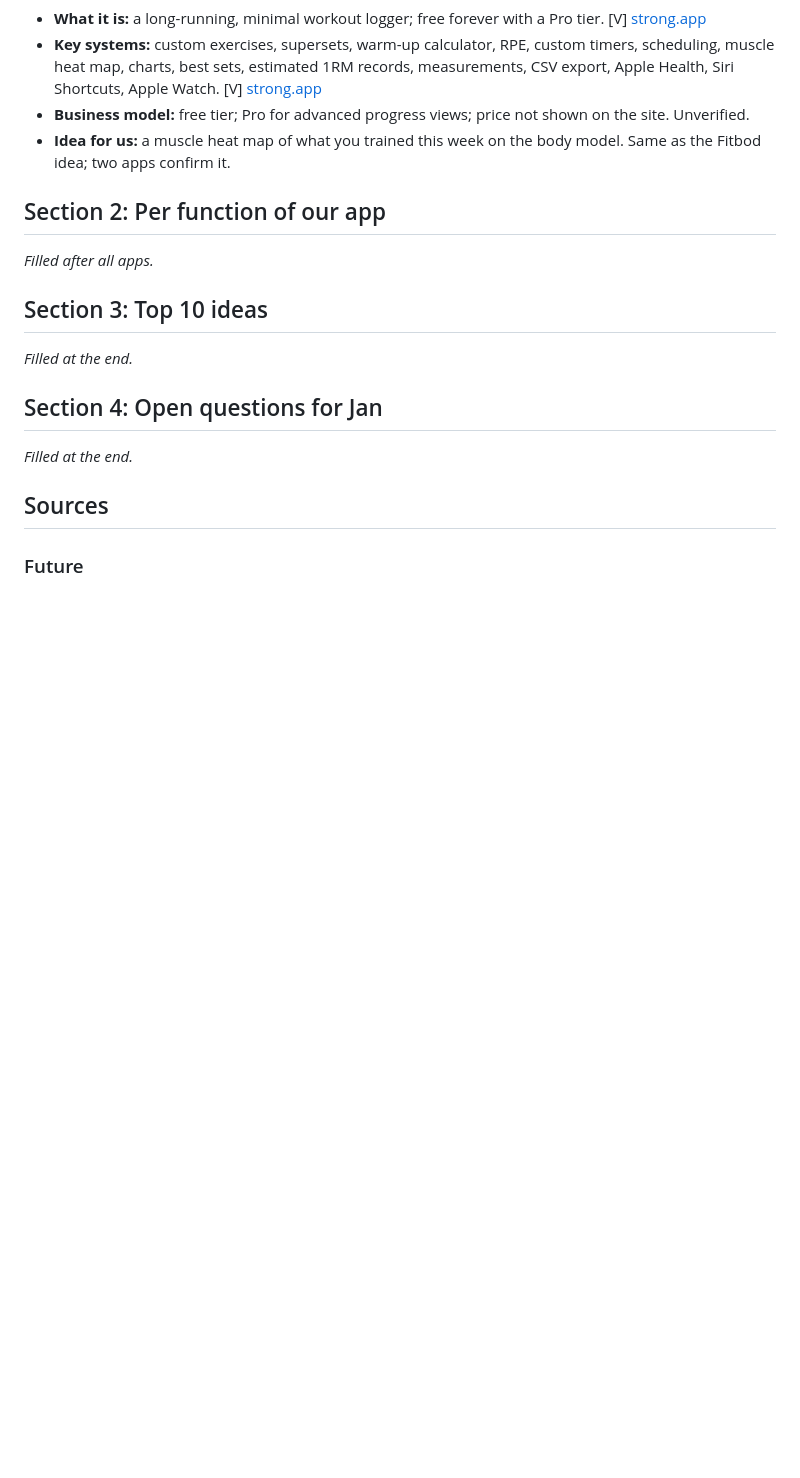
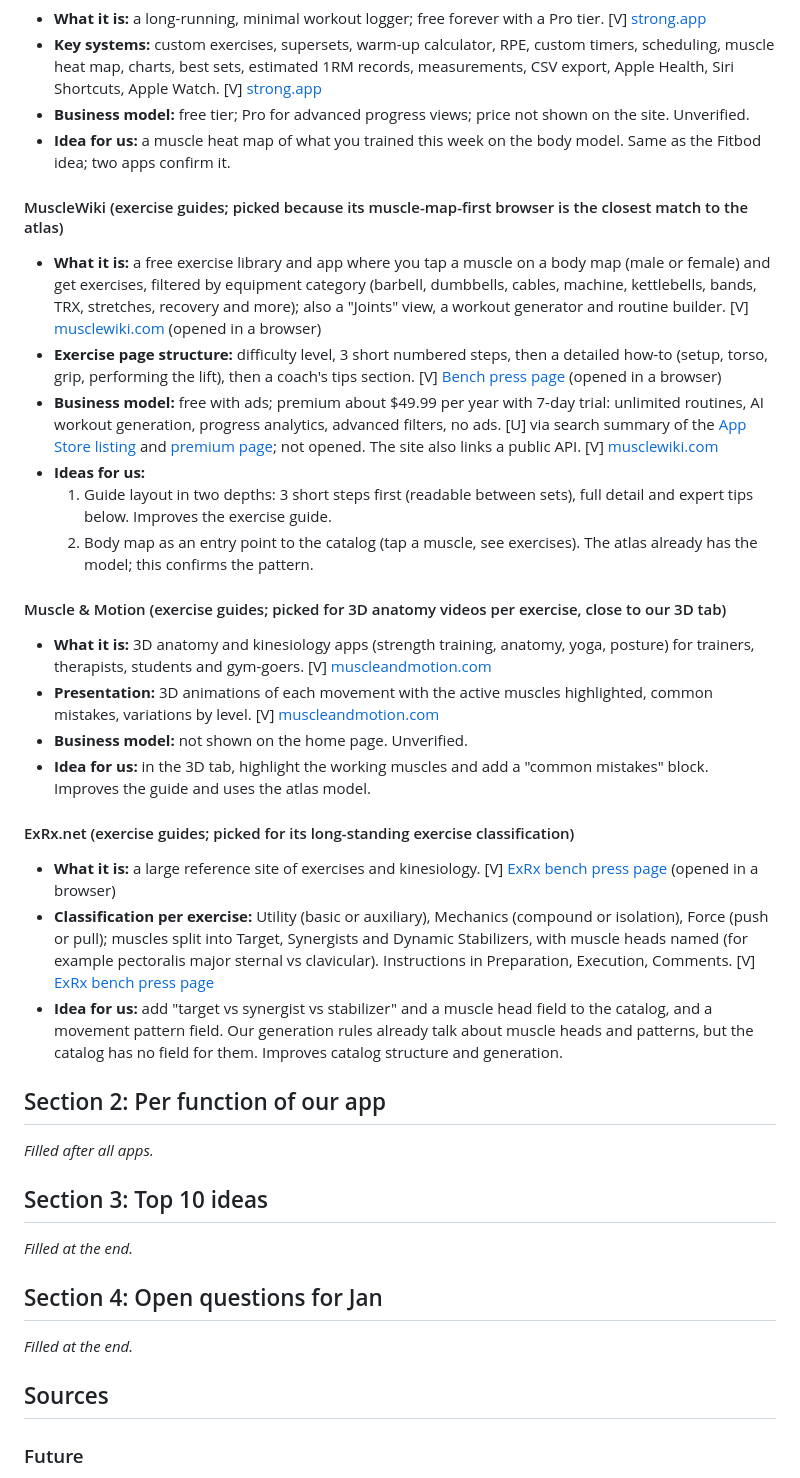
Before and after one commit to Prastako/workout-platform, a Markdown page: claude/competitor-research.md, the part around one of its changes. Drawn GitHub-style; blank space fills up the shorter version.

Commit message:
Research: MuscleWiki, Muscle & Motion, ExRx
Co-Authored-By: Claude Opus 5.5 <noreply@anthropic.com>
Claude-Session: https://claude.ai/code/session_013MRYfN2YYJUnp8VgTeytWb

```diff
--- a/claude/competitor-research.md
+++ b/claude/competitor-research.md
@@ -364,6 +364,28 @@
 - **Business model:** free tier; Pro for advanced progress views; price not shown on the site. Unverified.
 - **Idea for us:** a muscle heat map of what you trained this week on the body model. Same as the Fitbod idea; two apps confirm it.
 
+#### MuscleWiki (exercise guides; picked because its muscle-map-first browser is the closest match to the atlas)
+
+- **What it is:** a free exercise library and app where you tap a muscle on a body map (male or female) and get exercises, filtered by equipment category (barbell, dumbbells, cables, machine, kettlebells, bands, TRX, stretches, recovery and more); also a "Joints" view, a workout generator and routine builder. [V] [musclewiki.com](https://musclewiki.com/) (opened in a browser)
+- **Exercise page structure:** difficulty level, 3 short numbered steps, then a detailed how-to (setup, torso, grip, performing the lift), then a coach's tips section. [V] [Bench press page](https://musclewiki.com/exercise/barbell-bench-press) (opened in a browser)
+- **Business model:** free with ads; premium about $49.99 per year with 7-day trial: unlimited routines, AI workout generation, progress analytics, advanced filters, no ads. [U] via search summary of the [App Store listing](https://apps.apple.com/us/app/musclewiki-workout-fitness/id1096827640) and [premium page](https://musclewiki.com/gopremium); not opened. The site also links a public API. [V] [musclewiki.com](https://musclewiki.com/)
+- **Ideas for us:**
+  1. Guide layout in two depths: 3 short steps first (readable between sets), full detail and expert tips below. Improves the exercise guide.
+  2. Body map as an entry point to the catalog (tap a muscle, see exercises). The atlas already has the model; this confirms the pattern.
+
+#### Muscle & Motion (exercise guides; picked for 3D anatomy videos per exercise, close to our 3D tab)
+
+- **What it is:** 3D anatomy and kinesiology apps (strength training, anatomy, yoga, posture) for trainers, therapists, students and gym-goers. [V] [muscleandmotion.com](https://www.muscleandmotion.com/)
+- **Presentation:** 3D animations of each movement with the active muscles highlighted, common mistakes, variations by level. [V] [muscleandmotion.com](https://www.muscleandmotion.com/)
+- **Business model:** not shown on the home page. Unverified.
+- **Idea for us:** in the 3D tab, highlight the working muscles and add a "common mistakes" block. Improves the guide and uses the atlas model.
+
+#### ExRx.net (exercise guides; picked for its long-standing exercise classification)
+
+- **What it is:** a large reference site of exercises and kinesiology. [V] [ExRx bench press page](https://exrx.net/WeightExercises/PectoralSternal/BBBenchPress) (opened in a browser)
+- **Classification per exercise:** Utility (basic or auxiliary), Mechanics (compound or isolation), Force (push or pull); muscles split into Target, Synergists and Dynamic Stabilizers, with muscle heads named (for example pectoralis major sternal vs clavicular). Instructions in Preparation, Execution, Comments. [V] [ExRx bench press page](https://exrx.net/WeightExercises/PectoralSternal/BBBenchPress)
+- **Idea for us:** add "target vs synergist vs stabilizer" and a muscle head field to the catalog, and a movement pattern field. Our generation rules already talk about muscle heads and patterns, but the catalog has no field for them. Improves catalog structure and generation.
+
 ## Section 2: Per function of our app
 
 _Filled after all apps._
```
Also changed, not shown: other parts of claude/competitor-research.md (+12 -0 lines).
